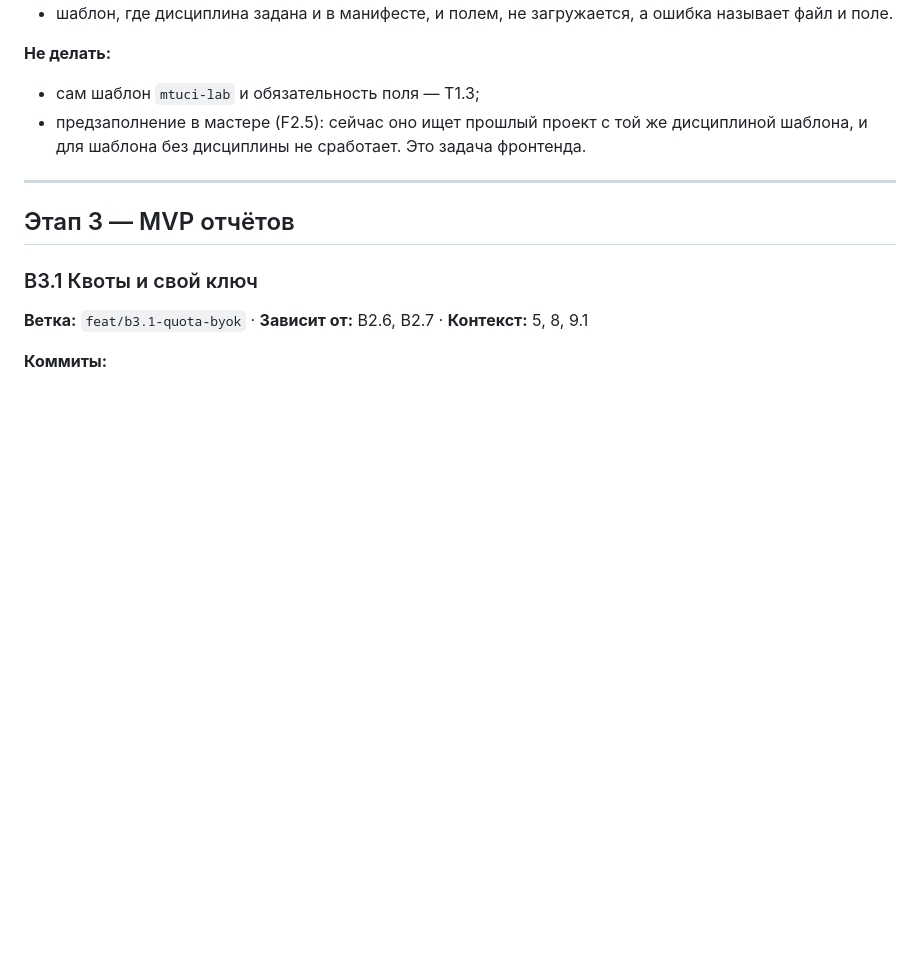
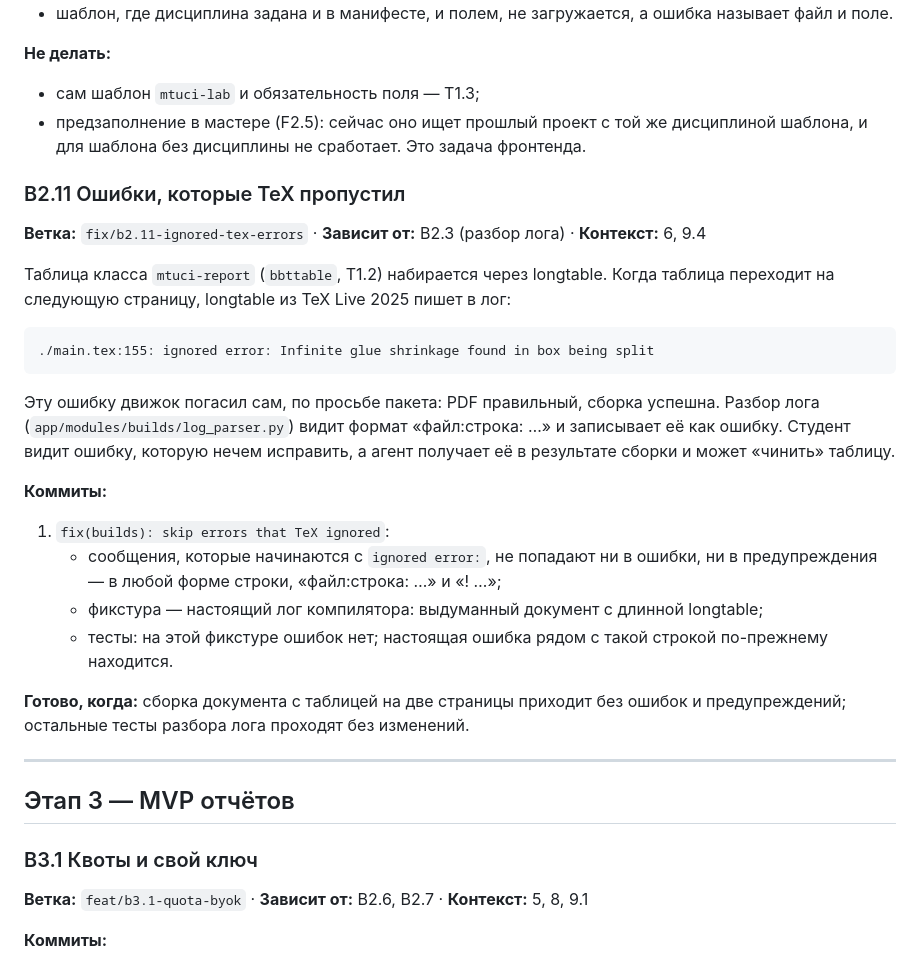
Before and after one commit to Vovaprogrammer/BlaBlaTex, a Markdown page: docs/tasks/backend.md, the part around the change. Rendered like a GitHub page; blank space fills up the shorter version.

Commit message:
docs(tasks): B2.11 ignored TeX errors in build log

````diff
--- a/docs/tasks/backend.md
+++ b/docs/tasks/backend.md
@@ -345,6 +345,25 @@
 - сам шаблон `mtuci-lab` и обязательность поля — T1.3;
 - предзаполнение в мастере (F2.5): сейчас оно ищет прошлый проект с той же дисциплиной шаблона, и для шаблона без дисциплины не сработает. Это задача фронтенда.
 
+### B2.11 Ошибки, которые TeX пропустил
+**Ветка:** `fix/b2.11-ignored-tex-errors` · **Зависит от:** B2.3 (разбор лога) · **Контекст:** 6, 9.4
+
+Таблица класса `mtuci-report` (`bbttable`, T1.2) набирается через longtable. Когда таблица переходит на следующую страницу, longtable из TeX Live 2025 пишет в лог:
+
+```
+./main.tex:155: ignored error: Infinite glue shrinkage found in box being split
+```
+
+Эту ошибку движок погасил сам, по просьбе пакета: PDF правильный, сборка успешна. Разбор лога (`app/modules/builds/log_parser.py`) видит формат «файл:строка: …» и записывает её как ошибку. Студент видит ошибку, которую нечем исправить, а агент получает её в результате сборки и может «чинить» таблицу.
+
+**Коммиты:**
+1. `fix(builds): skip errors that TeX ignored`:
+   - сообщения, которые начинаются с `ignored error:`, не попадают ни в ошибки, ни в предупреждения — в любой форме строки, «файл:строка: …» и «! …»;
+   - фикстура — настоящий лог компилятора: выдуманный документ с длинной longtable;
+   - тесты: на этой фикстуре ошибок нет; настоящая ошибка рядом с такой строкой по-прежнему находится.
+
+**Готово, когда:** сборка документа с таблицей на две страницы приходит без ошибок и предупреждений; остальные тесты разбора лога проходят без изменений.
+
 ---
 
 ## Этап 3 — MVP отчётов
````
